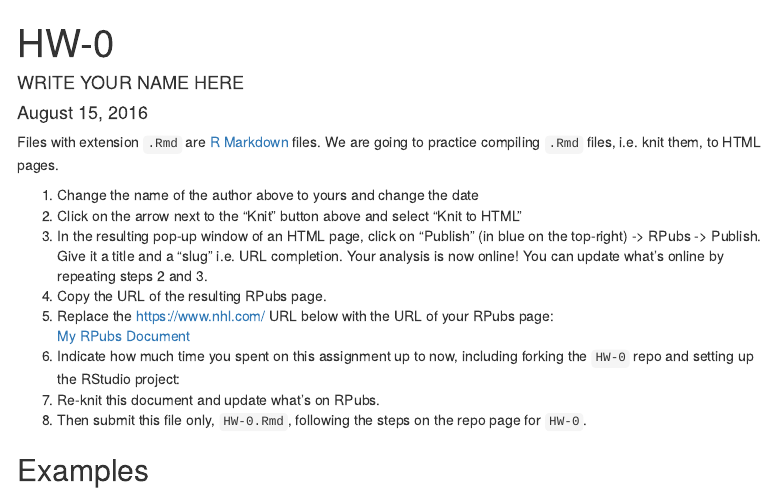
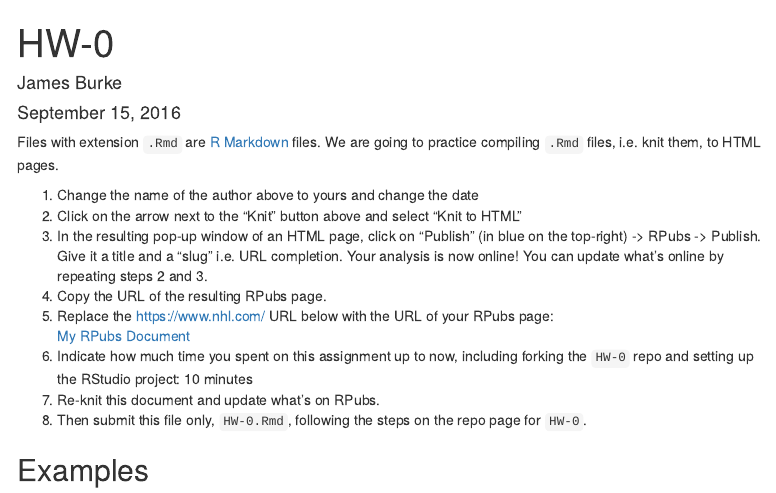
Before and after one commit to 2016-09-Middlebury-Data-Science/HW-0, an R Markdown document (HW-0.Rmd): the page in a window 1100 px wide, from its top. Rendered offline with R 4.5, knitr and Pandoc, with nearby package versions; menus at the side of the page are left out.

Commit message:
Completed HW-0 steps

```diff
--- a/HW-0.Rmd
+++ b/HW-0.Rmd
@@ -1,7 +1,7 @@
 ---
 title: "HW-0"
-author: "WRITE YOUR NAME HERE"
-date: "August 15, 2016"
+author: "James Burke"
+date: "September 15, 2016"
 output:
   html_document:
     toc: true
@@ -21,9 +21,9 @@ completion. Your analysis is now online! You can update what's online by
 repeating steps 2 and 3.
 1. Copy the URL of the resulting RPubs page.
 1. Replace the https://www.nhl.com/ URL below with the URL of your RPubs page:
-[My RPubs Document](https://www.nhl.com/)
+[My RPubs Document](http://rpubs.com/jamesburke4/HW-0)
 1. Indicate how much time you spent on this assignment up to now,
-including forking the `HW-0` repo and setting up the RStudio project:
+including forking the `HW-0` repo and setting up the RStudio project: 10 minutes
 1. Re-knit this document and update what's on RPubs.
 1. Then submit this file only, `HW-0.Rmd`, following the steps on the repo page for `HW-0`.
 
```
